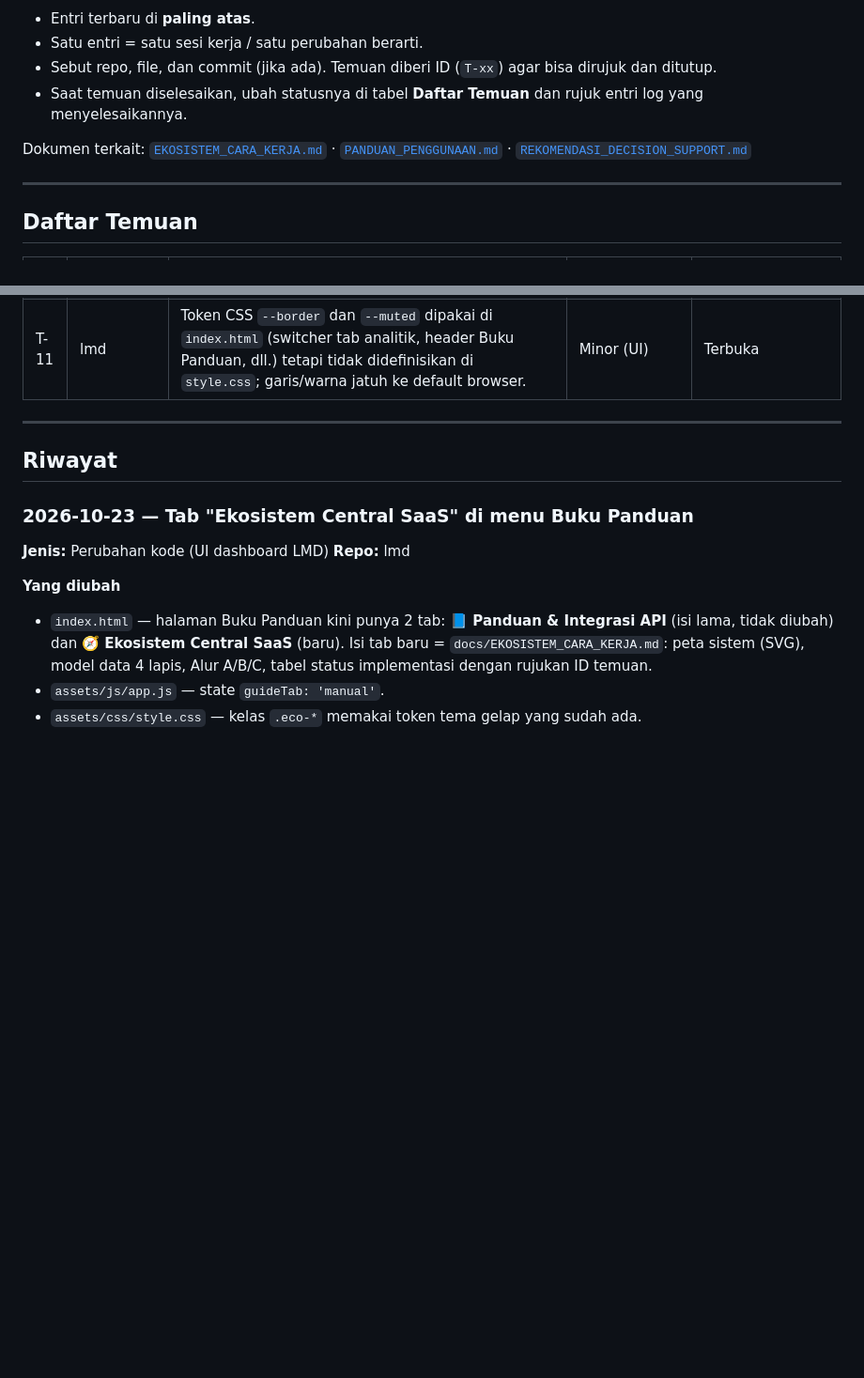
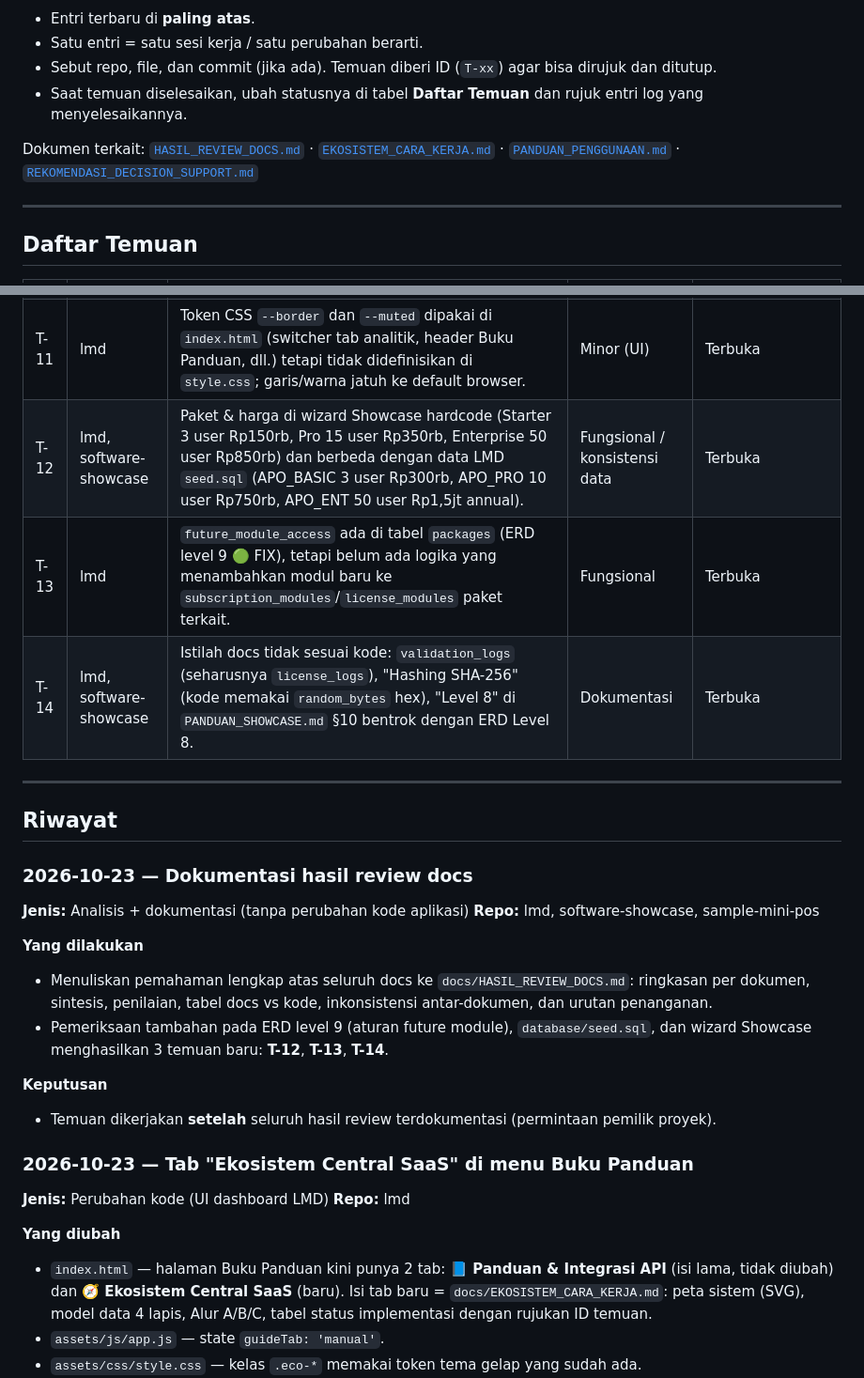
Before and after one commit to joan-hidayat/LMD, a Markdown page: docs/LOG_EVALUASI.md, 2 parts joined by grey strips. Shown at 94% size. Rendered like a GitHub page; blank space fills up the shorter version.

Commit message:
docs: hasil review dokumentasi ekosistem + temuan T-12..T-14
Co-Authored-By: Claude Opus 5.5 <noreply@anthropic.com>
Claude-Session: https://claude.ai/code/session_01DiPeSVFW4ULapxvASJmFqW

```diff
--- a/docs/LOG_EVALUASI.md
+++ b/docs/LOG_EVALUASI.md
@@ -9,7 +9,7 @@ Catatan kronologis setiap **perubahan kode** dan **temuan/analisis** pada tiga r
 - Sebut repo, file, dan commit (jika ada). Temuan diberi ID (`T-xx`) agar bisa dirujuk dan ditutup.
 - Saat temuan diselesaikan, ubah statusnya di tabel **Daftar Temuan** dan rujuk entri log yang menyelesaikannya.
 
-Dokumen terkait: [`EKOSISTEM_CARA_KERJA.md`](EKOSISTEM_CARA_KERJA.md) · [`PANDUAN_PENGGUNAAN.md`](PANDUAN_PENGGUNAAN.md) · [`REKOMENDASI_DECISION_SUPPORT.md`](REKOMENDASI_DECISION_SUPPORT.md)
+Dokumen terkait: [`HASIL_REVIEW_DOCS.md`](HASIL_REVIEW_DOCS.md) · [`EKOSISTEM_CARA_KERJA.md`](EKOSISTEM_CARA_KERJA.md) · [`PANDUAN_PENGGUNAAN.md`](PANDUAN_PENGGUNAAN.md) · [`REKOMENDASI_DECISION_SUPPORT.md`](REKOMENDASI_DECISION_SUPPORT.md)
 
 ---
 
@@ -28,10 +28,24 @@ Dokumen terkait: [`EKOSISTEM_CARA_KERJA.md`](EKOSISTEM_CARA_KERJA.md) · [`PANDU
 | T-09 | semua | Docs memuat path lokal Windows (`c:\xampp\…`, `file:///c:/…`), IP LAN `192.168.0.116`, base URL tidak konsisten (`/api/...` vs `/api/index.php/...`), dan dua bagian bernomor 12 di `PANDUAN_SHOWCASE.md`. | Dokumentasi | Ditunda — tahap pengembangan |
 | T-10 | lmd | Docs menyebut backend "100% siap" untuk n8n (`approve_order`), tidak sesuai kode. Perlu penanda status (✅/🟡/📋) pada klaim di docs. | Dokumentasi | Terbuka |
 | T-11 | lmd | Token CSS `--border` dan `--muted` dipakai di `index.html` (switcher tab analitik, header Buku Panduan, dll.) tetapi tidak didefinisikan di `style.css`; garis/warna jatuh ke default browser. | Minor (UI) | Terbuka |
+| T-12 | lmd, software-showcase | Paket & harga di wizard Showcase hardcode (Starter 3 user Rp150rb, Pro 15 user Rp350rb, Enterprise 50 user Rp850rb) dan berbeda dengan data LMD `seed.sql` (APO_BASIC 3 user Rp300rb, APO_PRO 10 user Rp750rb, APO_ENT 50 user Rp1,5jt annual). | Fungsional / konsistensi data | Terbuka |
+| T-13 | lmd | `future_module_access` ada di tabel `packages` (ERD level 9 🟢 FIX), tetapi belum ada logika yang menambahkan modul baru ke `subscription_modules`/`license_modules` paket terkait. | Fungsional | Terbuka |
+| T-14 | lmd, software-showcase | Istilah docs tidak sesuai kode: `validation_logs` (seharusnya `license_logs`), "Hashing SHA-256" (kode memakai `random_bytes` hex), "Level 8" di `PANDUAN_SHOWCASE.md` §10 bentrok dengan ERD Level 8. | Dokumentasi | Terbuka |
 
 ---
 
 ## Riwayat
+
+### 2026-10-23 — Dokumentasi hasil review docs
+**Jenis:** Analisis + dokumentasi (tanpa perubahan kode aplikasi)
+**Repo:** lmd, software-showcase, sample-mini-pos
+
+**Yang dilakukan**
+- Menuliskan pemahaman lengkap atas seluruh docs ke `docs/HASIL_REVIEW_DOCS.md`: ringkasan per dokumen, sintesis, penilaian, tabel docs vs kode, inkonsistensi antar-dokumen, dan urutan penanganan.
+- Pemeriksaan tambahan pada ERD level 9 (aturan future module), `database/seed.sql`, dan wizard Showcase menghasilkan 3 temuan baru: **T-12**, **T-13**, **T-14**.
+
+**Keputusan**
+- Temuan dikerjakan **setelah** seluruh hasil review terdokumentasi (permintaan pemilik proyek).
 
 ### 2026-10-23 — Tab "Ekosistem Central SaaS" di menu Buku Panduan
 **Jenis:** Perubahan kode (UI dashboard LMD)
```
Also changed, not shown: docs/HASIL_REVIEW_DOCS.md (added, +155 -0 lines).
